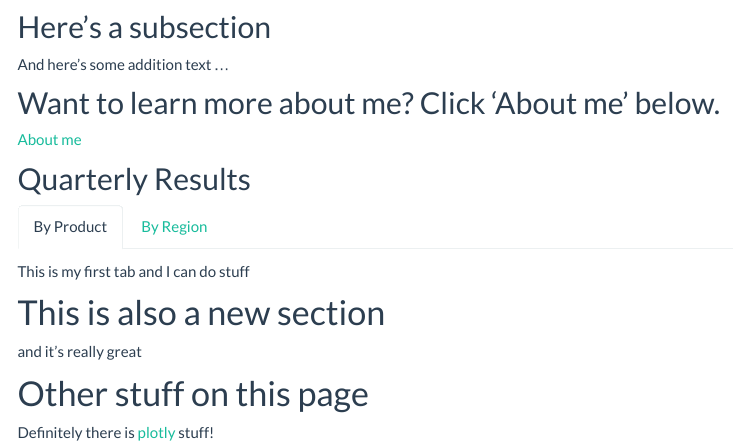
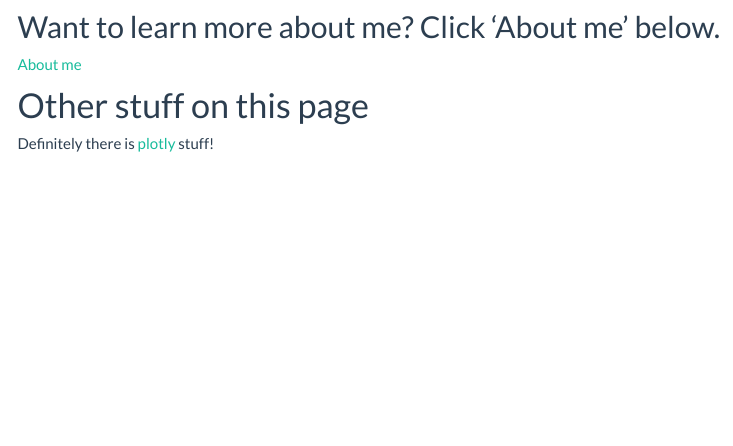
Before and after one commit to hyun7in/Hyun7in.github.io, an R Markdown document (index.Rmd): the page in a window 1100 px wide, from 220 px down. The pictures show the output file index.html that the author committed with the source, opened offline; library style sheets and scripts come from the installed R packages; menus at the side of the page are left out.

```diff
--- a/index.Rmd
+++ b/index.Rmd
@@ -12,27 +12,9 @@
 ![](https://media.giphy.com/media/Wj7lNjMNDxSmc/giphy.gif)
 
 
-## Here's a subsection
-
-And here's some addition text ...
-
-
 ## Want to learn more about me? Click 'About me' below.
 [About me](about.html)
 
-## Quarterly Results {.tabset}
-
-### By Product
-
-This is my first tab and I can do stuff
-
-### By Region
-
-This is my second tab and it does other stuff
-
-# This is also a new section
-
-and it's really great
 
 # Other stuff on this page
 
```
Also changed, not shown: about.html, images/Tori.jpeg, images/Tori2.jpg (added), images/baking.JPG (added), images/home.JPG (added), images/youtube.JPG (added), index.html, 4 other files.
